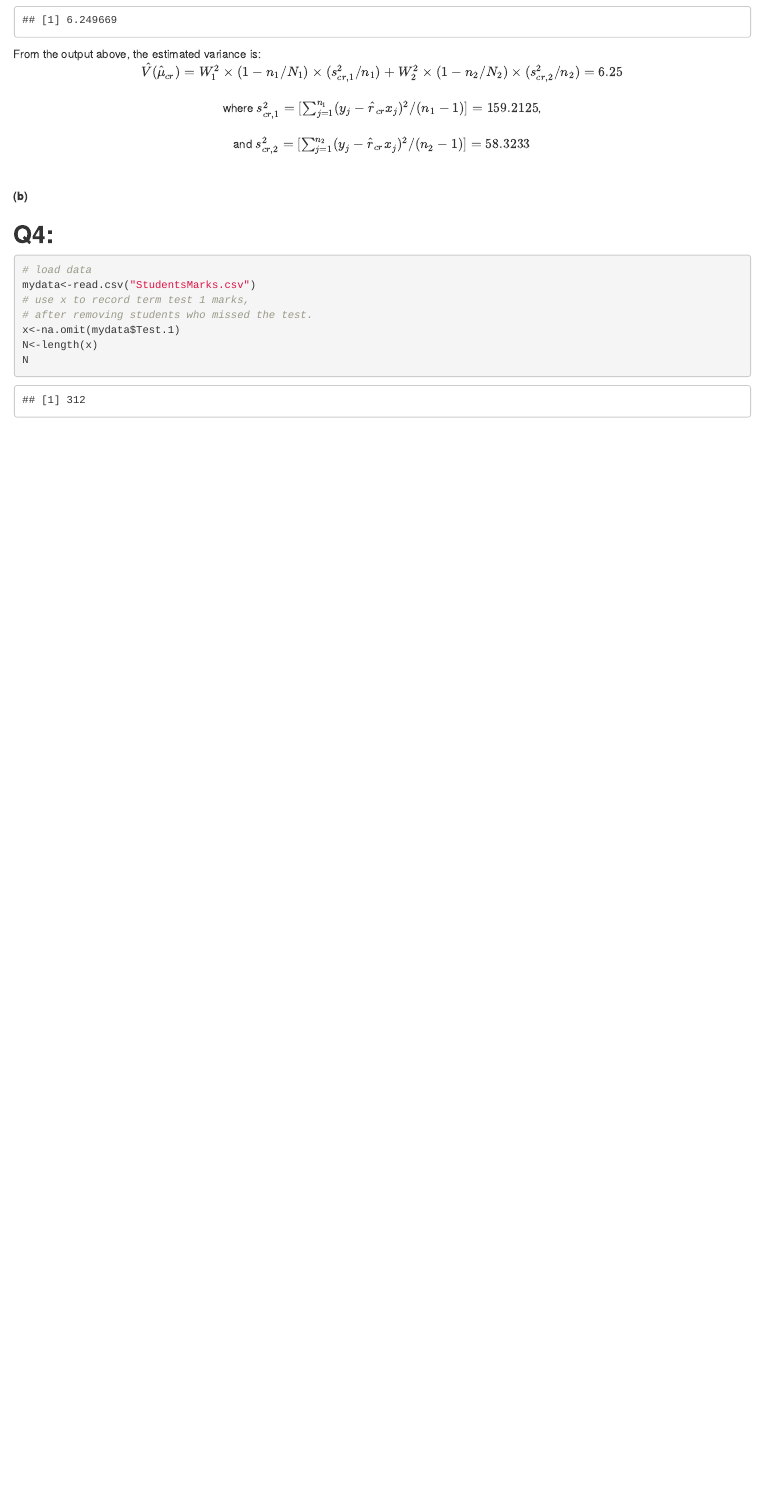
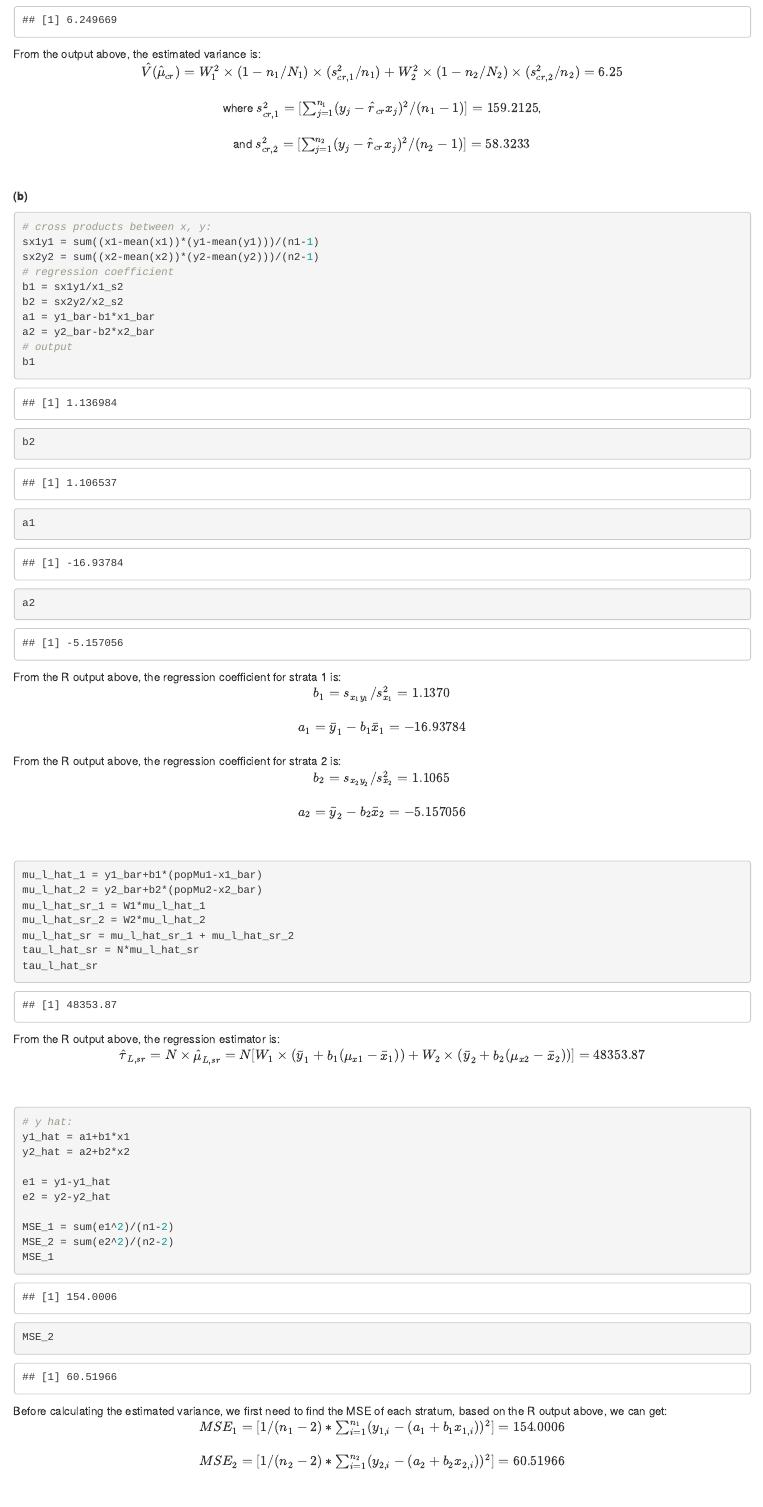
Before and after one commit to brian-pan/version-control-STA304-A2, an R Markdown document (version-control-STA304-A2.Rmd): the page in a window 1100 px wide, from 6040 px down. Rendered offline with R 4.5, knitr and Pandoc, with nearby package versions.

Commit message:
finished Q3

````diff
--- a/version-control-STA304-A2.Rmd
+++ b/version-control-STA304-A2.Rmd
@@ -233,6 +233,55 @@
 <center>and $s^2_{cr,2}=[\sum^{n_2}_{j=1}(y_j-\hat r_{cr}x_j)^2/(n_2-1)]=58.3233$</center>\
 \
 **(b)**\
+```{r part3_b_1}
+# cross products between x, y:
+sx1y1 = sum((x1-mean(x1))*(y1-mean(y1)))/(n1-1)
+sx2y2 = sum((x2-mean(x2))*(y2-mean(y2)))/(n2-1)
+# regression coefficient
+b1 = sx1y1/x1_s2
+b2 = sx2y2/x2_s2
+a1 = y1_bar-b1*x1_bar
+a2 = y2_bar-b2*x2_bar
+# output
+b1
+b2
+a1
+a2
+```
+From the R output above, the regression coefficient for strata 1 is:\
+<center>$b_1=s_{x_1y_1}/s^2_{x_1}=1.1370$</center>\
+<center>$a_1=\bar y_1-b_1\bar x_1=-16.93784$</center>\
+From the R output above, the regression coefficient for strata 2 is:\
+<center>$b_2=s_{x_2y_2}/s^2_{x_2}=1.1065$</center>\
+<center>$a_2=\bar y_2-b_2\bar x_2=-5.157056$</center>\
+\
+```{r part3_b_2}
+mu_l_hat_1 = y1_bar+b1*(popMu1-x1_bar)
+mu_l_hat_2 = y2_bar+b2*(popMu2-x2_bar)
+mu_l_hat_sr_1 = W1*mu_l_hat_1
+mu_l_hat_sr_2 = W2*mu_l_hat_2
+mu_l_hat_sr = mu_l_hat_sr_1 + mu_l_hat_sr_2
+tau_l_hat_sr = N*mu_l_hat_sr
+tau_l_hat_sr
+```
+From the R output above, the regression estimator is:\
+<center>$\hat\tau_{L,sr}=N\times\hat\mu_{L,sr}=N[W_1\times(\bar y_1+b_1(\mu_{x1}-\bar x_1))+ W_2\times(\bar y_2+b_2(\mu_{x2}-\bar x_2))]=48353.87$</center>\
+\
+```{r part3_b_3}
+# y hat:
+y1_hat = a1+b1*x1
+y2_hat = a2+b2*x2
 
+e1 = y1-y1_hat
+e2 = y2-y2_hat
 
-
+MSE_1 = sum(e1^2)/(n1-2)
+MSE_2 = sum(e2^2)/(n2-2)
+MSE_1
+MSE_2
+```
+Before calculating the estimated variance, we first need to find the MSE of each stratum, based on the R output above, we can get:\
+<center>$MSE_1=[1/(n_1-2)*\sum^{n_1}_{i=1}(y_{1,i}-(a_1+b_1x_{1,i}))^2]=154.0006$</center>\
+<center>$MSE_2=[1/(n_2-2)*\sum^{n_2}_{i=1}(y_{2,i}-(a_2+b_2x_{2,i}))^2]=60.51966$</center>\
+\
+```{r part3_b_4}
````
Also changed, not shown: version-control-STA304-A2.Rmd (31 more changed lines).
